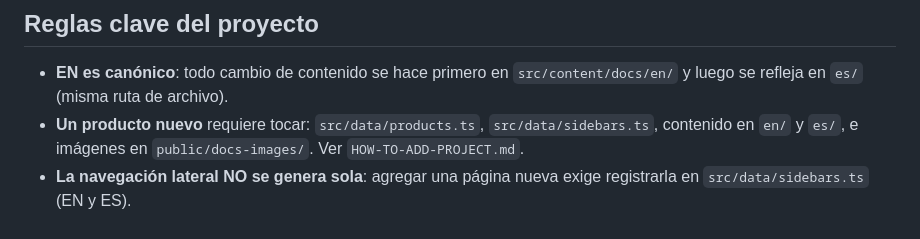
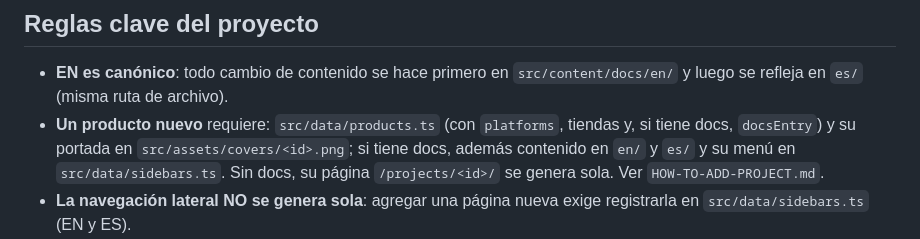
Before and after one commit to bauflowBeasty/bauflowBeasty.github.io, a Markdown page: PROJECT_MAP.md, the part around the change. GitHub-like rendering.

```diff
--- a/PROJECT_MAP.md
+++ b/PROJECT_MAP.md
@@ -206,7 +206,7 @@ H1 → `title`, enlaces relativos → rutas absolutas, imágenes → `/docs-imag
 ## Reglas clave del proyecto
 
 - **EN es canónico**: todo cambio de contenido se hace primero en `src/content/docs/en/` y luego se refleja en `es/` (misma ruta de archivo).
-- **Un producto nuevo** requiere tocar: `src/data/products.ts`, `src/data/sidebars.ts`, contenido en `en/` y `es/`, e imágenes en `public/docs-images/`. Ver `HOW-TO-ADD-PROJECT.md`.
+- **Un producto nuevo** requiere: `src/data/products.ts` (con `platforms`, tiendas y, si tiene docs, `docsEntry`) y su portada en `src/assets/covers/<id>.png`; si tiene docs, además contenido en `en/` y `es/` y su menú en `src/data/sidebars.ts`. Sin docs, su página `/projects/<id>/` se genera sola. Ver `HOW-TO-ADD-PROJECT.md`.
 - **La navegación lateral NO se genera sola**: agregar una página nueva exige registrarla en `src/data/sidebars.ts` (EN y ES).
 - **Para saber qué página documenta algo, usar `docs/DOC-INDEX.md`**, no abrir las 94 páginas: su índice
   inverso va de símbolo (`MigratedFrom`, `BeastySaveLog`…) a página. Son 65 KB: buscar con Grep, no leerlo
```
Also changed, not shown: HOW-TO-ADD-PROJECT.md (+27 -8 lines).
